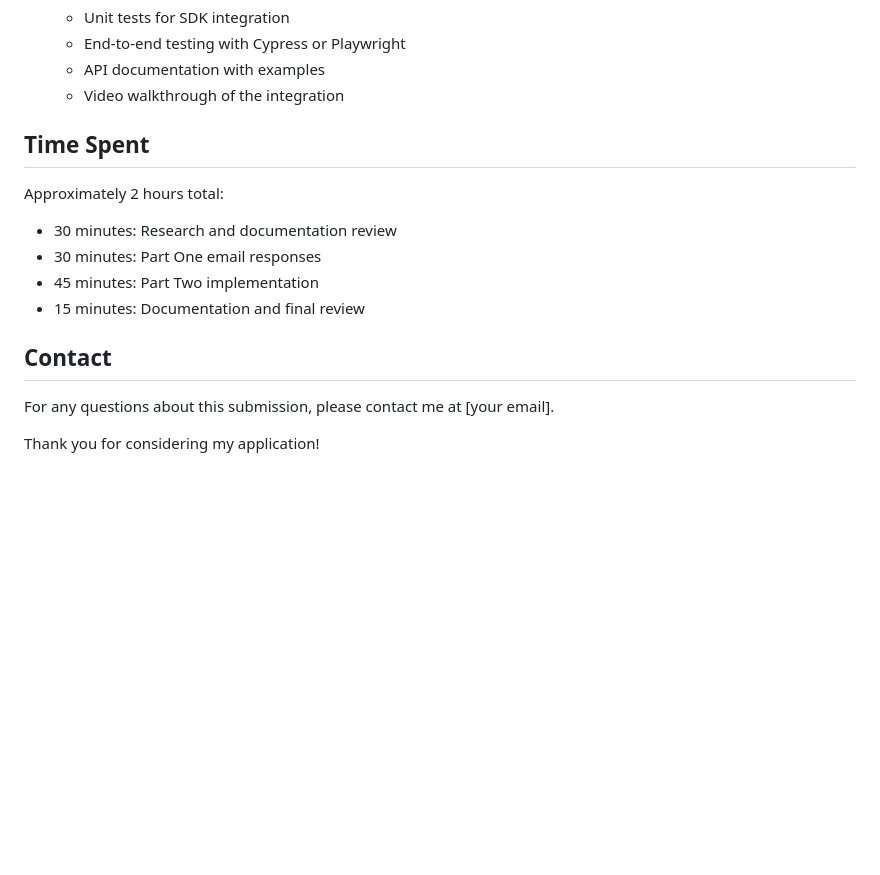
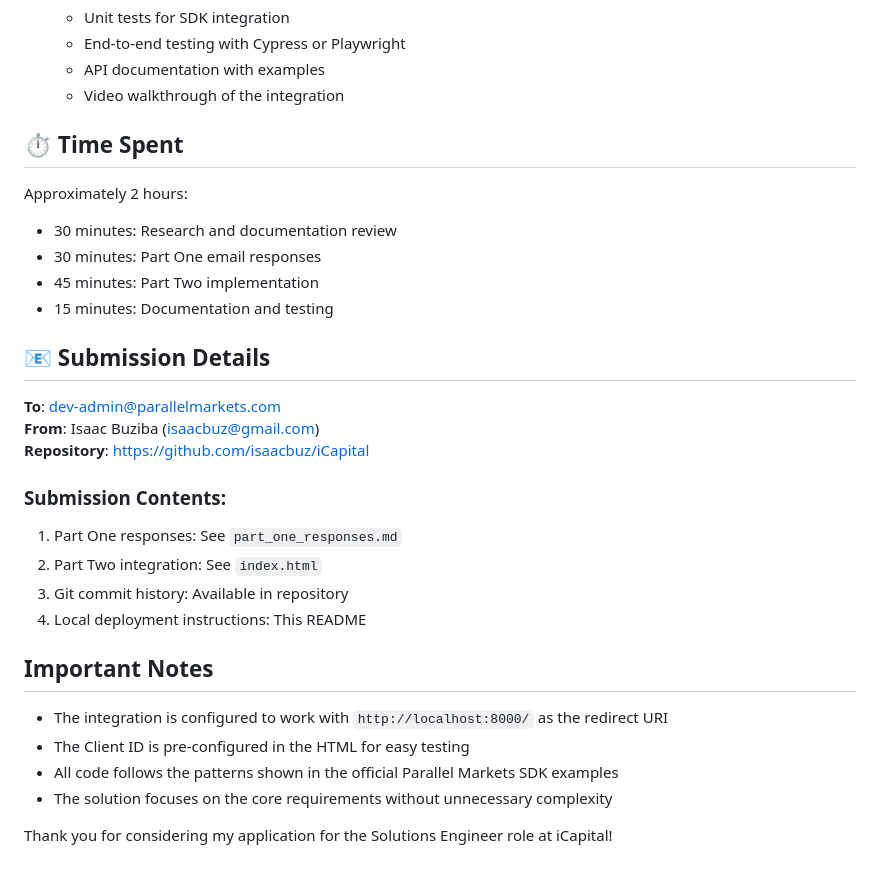
Before and after one commit to isaacbuz/iCapital, a Markdown page: README.md, the part around the change printed below. GitHub-like rendering; blank space fills up the shorter version.

```diff
--- a/README.md
+++ b/README.md
@@ -100,16 +110,31 @@ This repository contains my submission for the iCapital Identity Solutions Engin
    - API documentation with examples
    - Video walkthrough of the integration
 
-## Time Spent
+## ⏱️ Time Spent
 
-Approximately 2 hours total:
+Approximately 2 hours:
 - 30 minutes: Research and documentation review
 - 30 minutes: Part One email responses
 - 45 minutes: Part Two implementation
-- 15 minutes: Documentation and final review
+- 15 minutes: Documentation and testing
 
-## Contact
+## 📧 Submission Details
 
-For any questions about this submission, please contact me at [your email].
+**To**: dev-admin@parallelmarkets.com
+**From**: Isaac Buziba (isaacbuz@gmail.com)
+**Repository**: https://github.com/isaacbuz/iCapital
 
-Thank you for considering my application!
+### Submission Contents:
+1. Part One responses: See `part_one_responses.md`
+2. Part Two integration: See `index.html`
+3. Git commit history: Available in repository
+4. Local deployment instructions: This README
+
+## Important Notes
+
+- The integration is configured to work with `http://localhost:8000/` as the redirect URI
+- The Client ID is pre-configured in the HTML for easy testing
+- All code follows the patterns shown in the official Parallel Markets SDK examples
+- The solution focuses on the core requirements without unnecessary complexity
+
+Thank you for considering my application for the Solutions Engineer role at iCapital!
```
Also changed, not shown: other parts of README.md (+77 -67 lines).
